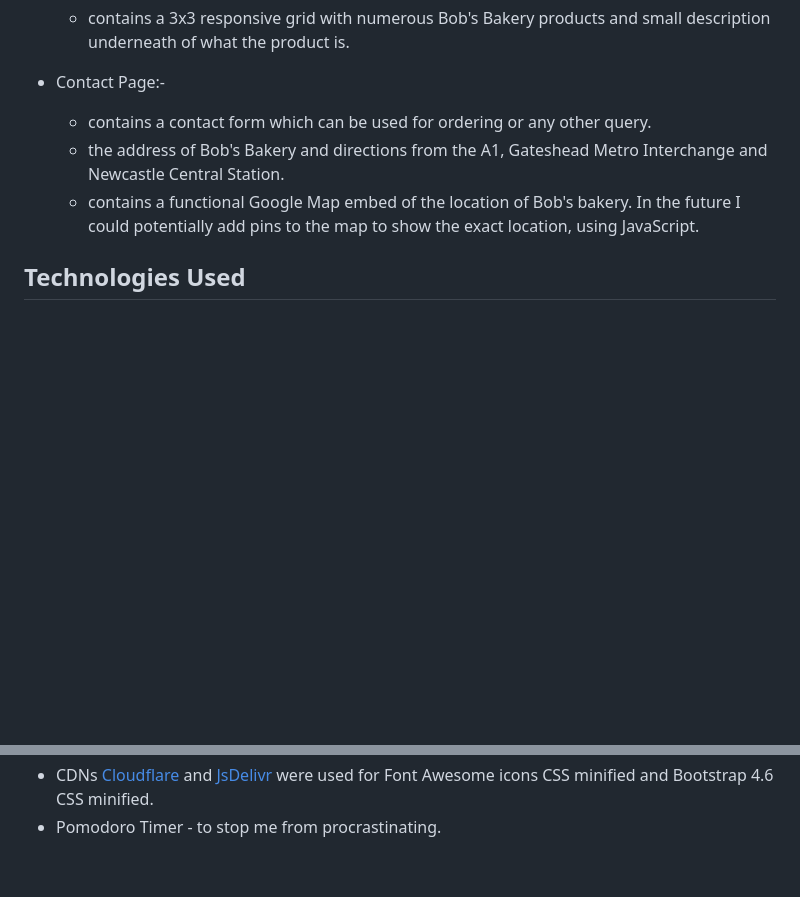
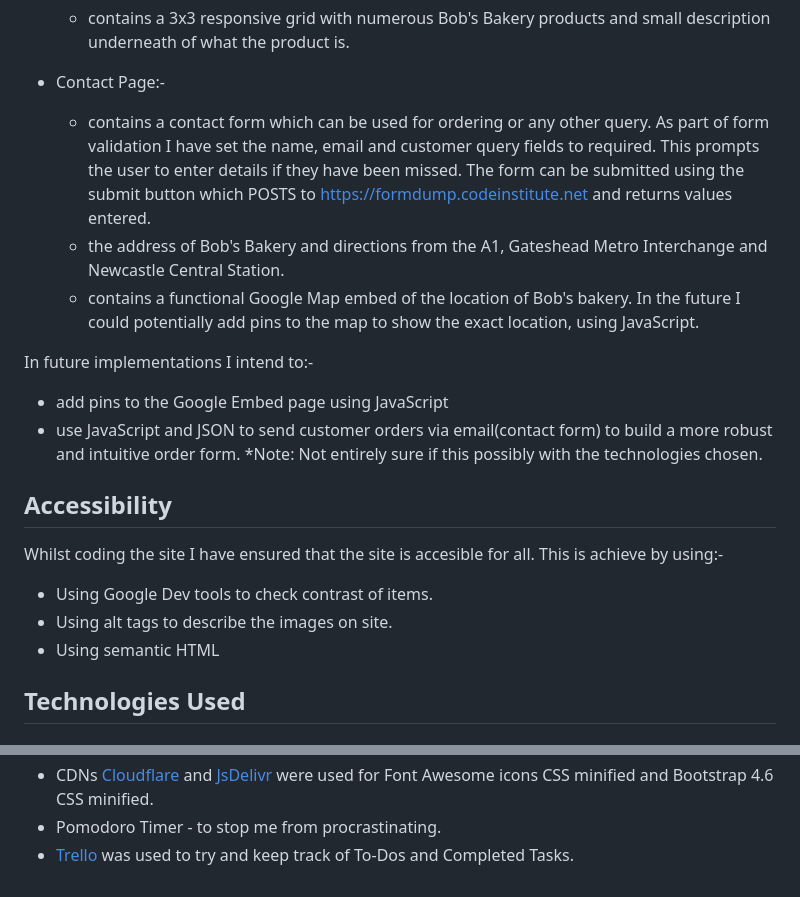
Before and after one commit to boblogdev/bobsbakery, a Markdown page: README.md, 2 parts joined by grey strips. Drawn GitHub-style; blank space fills up the shorter version.

```diff
--- a/README.md
+++ b/README.md
@@ -170,9 +170,21 @@ A footer is inluded across all pages of the site with opening times, social medi
   * contains a 3x3 responsive grid with numerous Bob's Bakery products and small description underneath of what the product is.
 
 * Contact Page:-
-  * contains a contact form which can be used for ordering or any other query.
+  * contains a contact form which can be used for ordering or any other query. As part of form validation I have set the name, email and customer query fields to required. This prompts the user to enter details if they have been missed. The form can be submitted using the submit button which POSTS to https://formdump.codeinstitute.net and returns values entered.
   * the address of Bob's Bakery and directions from the A1, Gateshead Metro Interchange and Newcastle Central Station.
   * contains a functional Google Map embed of the location of Bob's bakery. In the future I could potentially add pins to the map to show the exact location, using JavaScript.
+
+In future implementations I intend to:-
+* add pins to the Google Embed page using JavaScript
+* use JavaScript and JSON to send customer orders via email(contact form) to build a more robust and intuitive order form. *Note: Not entirely sure if this possibly with the technologies chosen.
+
+## Accessibility
+
+Whilst coding the site I have ensured that the site is accesible for all. This is achieve by using:-
+
+* Using Google Dev tools to check contrast of items.
+* Using alt tags to describe the images on site.
+* Using semantic HTML
 
 
 ## Technologies Used
@@ -196,3 +208,4 @@ A footer is inluded across all pages of the site with opening times, social medi
 * [Gitpod](https:://www.gitpod.io "Gitpod Cloud IDE") the vast majority of my time was spent inside GitPod's VSCode Cloud IDE.
 * CDNs [Cloudflare](https://www.cloudflare.com/en-gb/learning/what-is-cloudflare/ "Cloudflare CDN") and  [JsDelivr](https://www.jsdelivr.com/ "JsDelivr") were used for Font Awesome icons CSS minified and Bootstrap 4.6 CSS minified.
 * Pomodoro Timer - to stop me from procrastinating.
+* [Trello](https://trello.com "Trello") was used to try and keep track of To-Dos and Completed Tasks.
```
